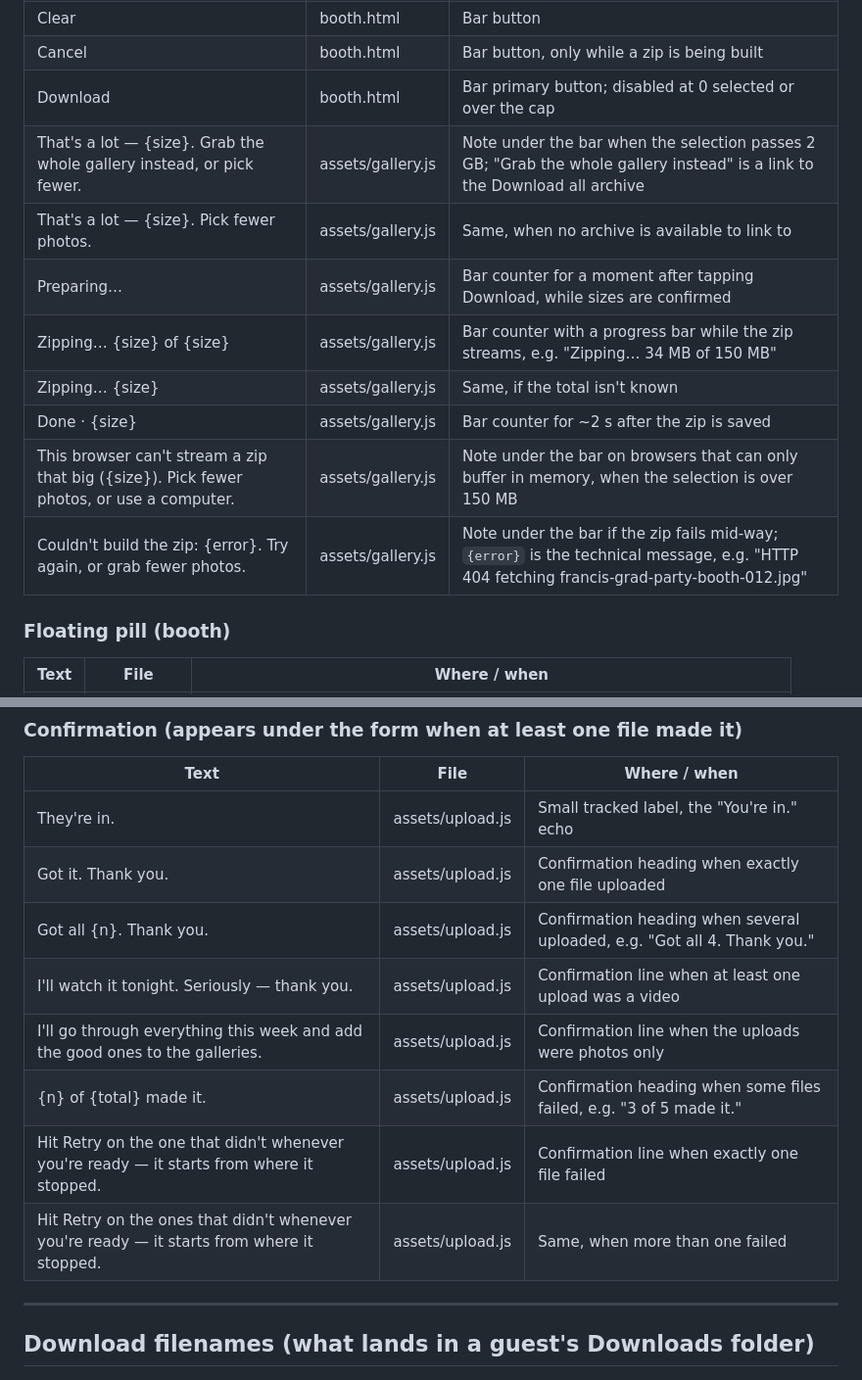
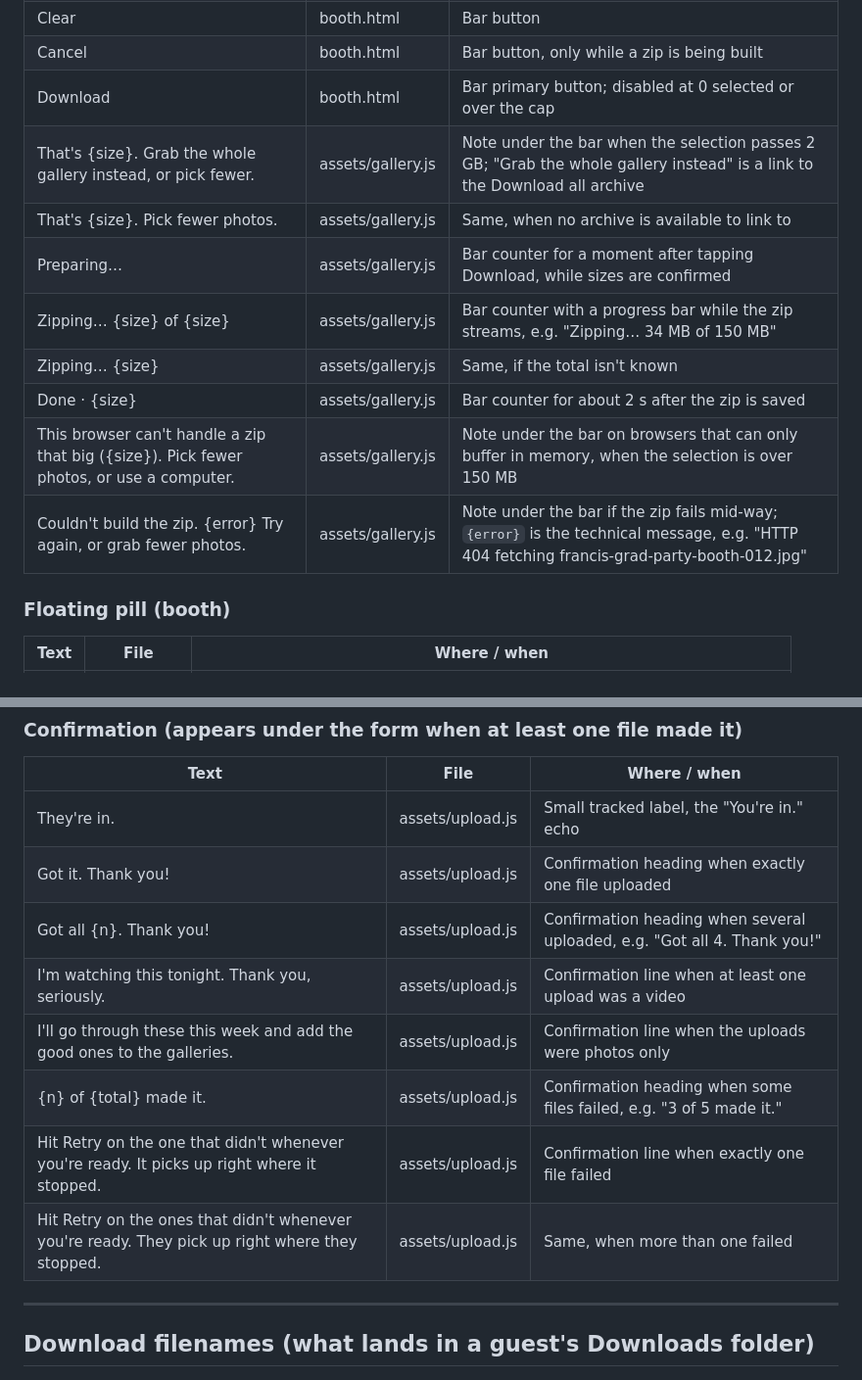
Before and after one commit to francismroberts/grad-party-thanks, a Markdown page: docs/copy.md, 2 parts joined by grey strips. Shown at 98% size. GitHub-like rendering.

```diff
--- a/docs/copy.md
+++ b/docs/copy.md
@@ -79,14 +78,14 @@ ellipsis character. "aria" means screen-reader-only text.
 | Clear | booth.html | Bar button |
 | Cancel | booth.html | Bar button, only while a zip is being built |
 | Download | booth.html | Bar primary button; disabled at 0 selected or over the cap |
-| That's a lot — {size}. Grab the whole gallery instead, or pick fewer. | assets/gallery.js | Note under the bar when the selection passes 2 GB; "Grab the whole gallery instead" is a link to the Download all archive |
-| That's a lot — {size}. Pick fewer photos. | assets/gallery.js | Same, when no archive is available to link to |
+| That's {size}. Grab the whole gallery instead, or pick fewer. | assets/gallery.js | Note under the bar when the selection passes 2 GB; "Grab the whole gallery instead" is a link to the Download all archive |
+| That's {size}. Pick fewer photos. | assets/gallery.js | Same, when no archive is available to link to |
 | Preparing… | assets/gallery.js | Bar counter for a moment after tapping Download, while sizes are confirmed |
 | Zipping… {size} of {size} | assets/gallery.js | Bar counter with a progress bar while the zip streams, e.g. "Zipping… 34 MB of 150 MB" |
 | Zipping… {size} | assets/gallery.js | Same, if the total isn't known |
-| Done · {size} | assets/gallery.js | Bar counter for ~2 s after the zip is saved |
-| This browser can't stream a zip that big ({size}). Pick fewer photos, or use a computer. | assets/gallery.js | Note under the bar on browsers that can only buffer in memory, when the selection is over 150 MB |
-| Couldn't build the zip: {error}. Try again, or grab fewer photos. | assets/gallery.js | Note under the bar if the zip fails mid-way; `{error}` is the technical message, e.g. "HTTP 404 fetching francis-grad-party-booth-012.jpg" |
+| Done · {size} | assets/gallery.js | Bar counter for about 2 s after the zip is saved |
+| This browser can't handle a zip that big ({size}). Pick fewer photos, or use a computer. | assets/gallery.js | Note under the bar on browsers that can only buffer in memory, when the selection is over 150 MB |
+| Couldn't build the zip. {error} Try again, or grab fewer photos. | assets/gallery.js | Note under the bar if the zip fails mid-way; `{error}` is the technical message, e.g. "HTTP 404 fetching francis-grad-party-booth-012.jpg" |
 
 ### Floating pill (booth)
 
@@ -207,13 +205,13 @@ In the order a person meets it.
 | Text | File | Where / when |
 |---|---|---|
 | They're in. | assets/upload.js | Small tracked label, the "You're in." echo |
-| Got it. Thank you. | assets/upload.js | Confirmation heading when exactly one file uploaded |
-| Got all {n}. Thank you. | assets/upload.js | Confirmation heading when several uploaded, e.g. "Got all 4. Thank you." |
-| I'll watch it tonight. Seriously — thank you. | assets/upload.js | Confirmation line when at least one upload was a video |
-| I'll go through everything this week and add the good ones to the galleries. | assets/upload.js | Confirmation line when the uploads were photos only |
+| Got it. Thank you! | assets/upload.js | Confirmation heading when exactly one file uploaded |
+| Got all {n}. Thank you! | assets/upload.js | Confirmation heading when several uploaded, e.g. "Got all 4. Thank you!" |
+| I'm watching this tonight. Thank you, seriously. | assets/upload.js | Confirmation line when at least one upload was a video |
+| I'll go through these this week and add the good ones to the galleries. | assets/upload.js | Confirmation line when the uploads were photos only |
 | {n} of {total} made it. | assets/upload.js | Confirmation heading when some files failed, e.g. "3 of 5 made it." |
-| Hit Retry on the one that didn't whenever you're ready — it starts from where it stopped. | assets/upload.js | Confirmation line when exactly one file failed |
-| Hit Retry on the ones that didn't whenever you're ready — it starts from where it stopped. | assets/upload.js | Same, when more than one failed |
+| Hit Retry on the one that didn't whenever you're ready. It picks up right where it stopped. | assets/upload.js | Confirmation line when exactly one file failed |
+| Hit Retry on the ones that didn't whenever you're ready. They pick up right where they stopped. | assets/upload.js | Same, when more than one failed |
 
 ---
 
```
Also changed, not shown: other parts of docs/copy.md (+36 -38 lines).
